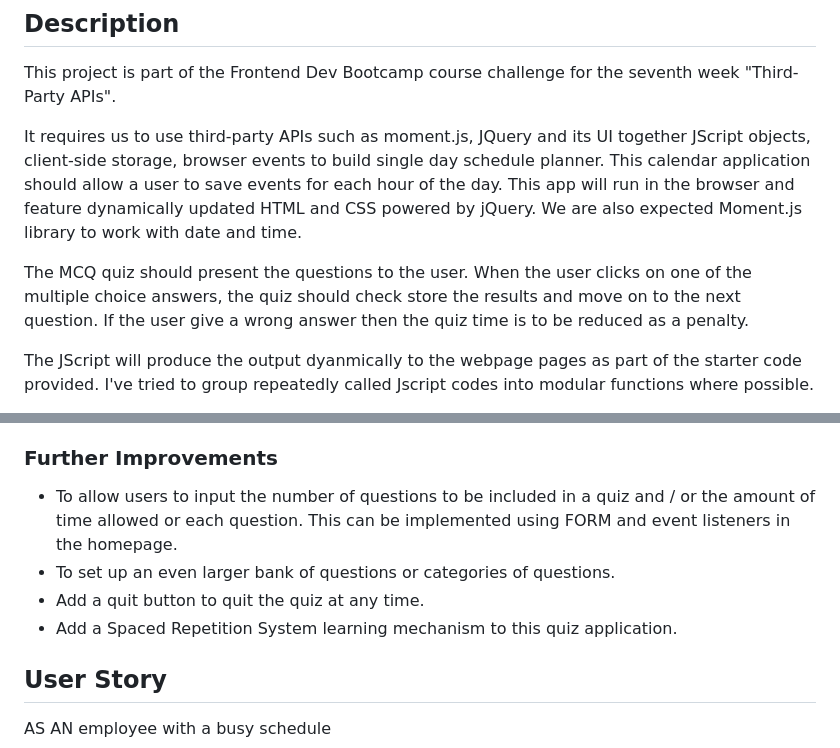
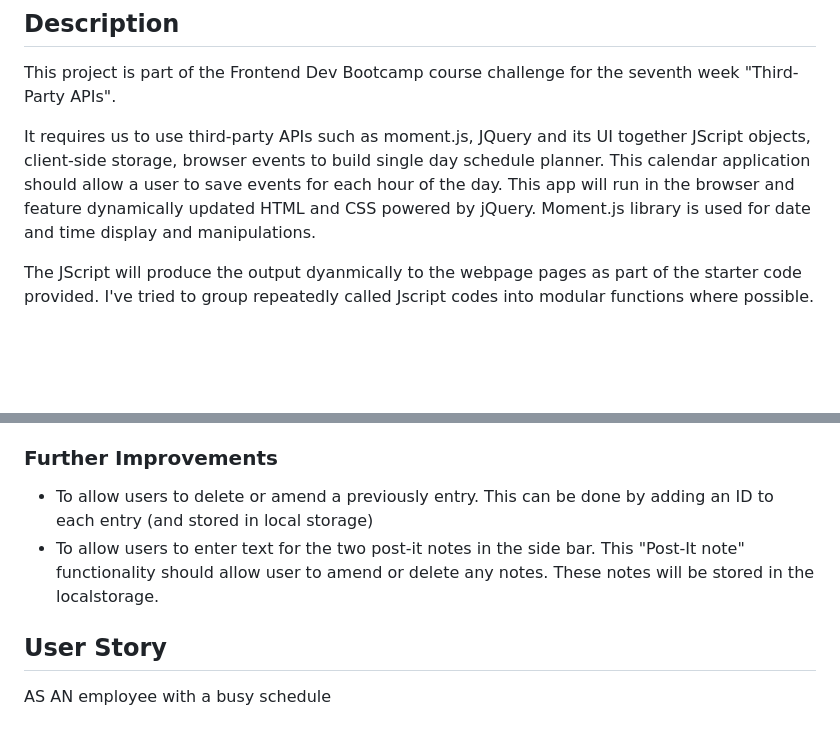
Before and after one commit to HaveTimeDrinkTea/w07_Work_Day_Scheduler, a Markdown page: README.md, 2 parts joined by grey strips. Drawn GitHub-style; blank space fills up the shorter version.

```diff
--- a/README.md
+++ b/README.md
@@ -4,9 +4,7 @@
 
 This project is part of the Frontend Dev Bootcamp course challenge for the seventh week "Third-Party APIs".
 
-It requires us to use third-party APIs such as moment.js, JQuery and its UI together JScript objects, client-side storage, browser events to build single day schedule planner. This calendar application should allow a user to save events for each hour of the day. This app will run in the browser and feature dynamically updated HTML and CSS powered by jQuery. We are also expected Moment.js library to work with date and time.
-
-The MCQ quiz should present the questions to the user. When the user clicks on one of the multiple choice answers, the quiz should check store the results and move on to the next question.  If the user give a wrong answer then the quiz time is to be reduced as a penalty.
+It requires us to use third-party APIs such as moment.js, JQuery and its UI together JScript objects, client-side storage, browser events to build single day schedule planner. This calendar application should allow a user to save events for each hour of the day. This app will run in the browser and feature dynamically updated HTML and CSS powered by jQuery. Moment.js library is used for date and time display and manipulations.
 
 The JScript will produce the output dyanmically to the webpage pages as part of the starter code provided. I've tried to group repeatedly called Jscript codes into modular functions where possible.
 
@@ -29,10 +27,8 @@ The JScript will produce the output dyanmically to the webpage pages as part of
 
 ### Further Improvements
 
-* To allow users to input the number of questions to be included in a quiz and / or the amount of time allowed or each question. This can be implemented using FORM and event listeners in the homepage.
-* To set up an even larger bank of questions or categories of questions.
-* Add a quit button to quit the quiz at any time.
-* Add a Spaced Repetition System learning mechanism to this quiz application.
+* To allow users to delete or amend a previously entry. This can be done by adding an ID to each entry (and stored in local storage)
+* To allow users to enter text for the two post-it notes in the side bar. This "Post-It note" functionality should allow user to amend or delete any notes.  These notes will be stored in the localstorage.
 
 
 
```
